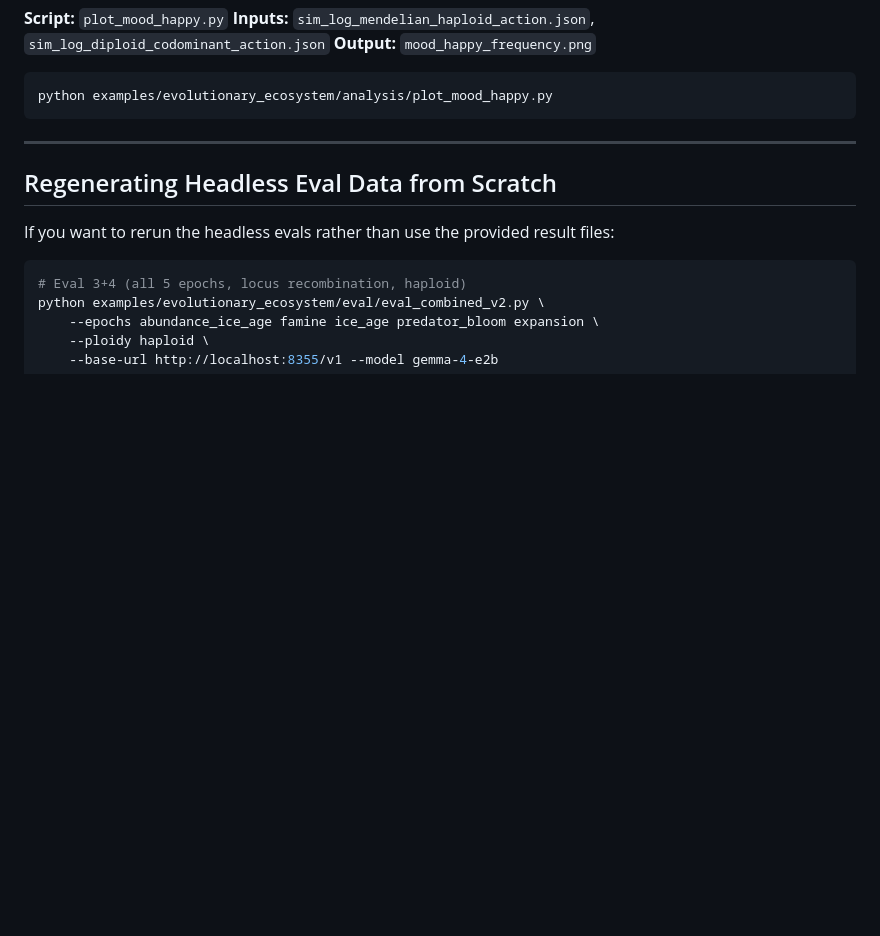
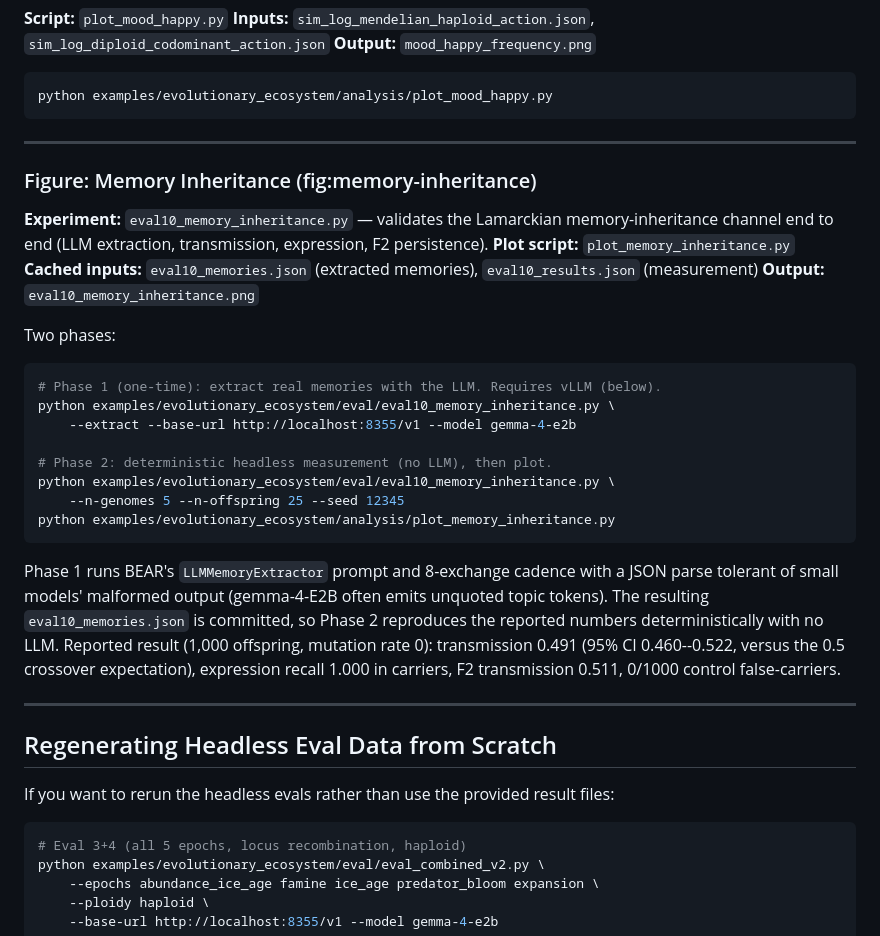
Before and after one commit to snhwang/paper-behavioral-genetics-artifacts, a Markdown page: evolutionary_ecosystem/analysis/REPRODUCE.md, the part around the change. Rendered like a GitHub page; blank space fills up the shorter version.

Commit message:
Document eval10 memory-inheritance in REPRODUCE.md

````diff
--- a/evolutionary_ecosystem/analysis/REPRODUCE.md
+++ b/evolutionary_ecosystem/analysis/REPRODUCE.md
@@ -173,6 +173,38 @@ python examples/evolutionary_ecosystem/analysis/plot_mood_happy.py
 
 ---
 
+### Figure: Memory Inheritance (fig:memory-inheritance)
+**Experiment:** `eval10_memory_inheritance.py` — validates the Lamarckian
+memory-inheritance channel end to end (LLM extraction, transmission, expression,
+F2 persistence).
+**Plot script:** `plot_memory_inheritance.py`
+**Cached inputs:** `eval10_memories.json` (extracted memories),
+`eval10_results.json` (measurement)
+**Output:** `eval10_memory_inheritance.png`
+
+Two phases:
+
+```bash
+# Phase 1 (one-time): extract real memories with the LLM. Requires vLLM (below).
+python examples/evolutionary_ecosystem/eval/eval10_memory_inheritance.py \
+    --extract --base-url http://localhost:8355/v1 --model gemma-4-e2b
+
+# Phase 2: deterministic headless measurement (no LLM), then plot.
+python examples/evolutionary_ecosystem/eval/eval10_memory_inheritance.py \
+    --n-genomes 5 --n-offspring 25 --seed 12345
+python examples/evolutionary_ecosystem/analysis/plot_memory_inheritance.py
+```
+
+Phase 1 runs BEAR's `LLMMemoryExtractor` prompt and 8-exchange cadence with a JSON
+parse tolerant of small models' malformed output (gemma-4-E2B often emits unquoted
+topic tokens). The resulting `eval10_memories.json` is committed, so Phase 2
+reproduces the reported numbers deterministically with no LLM. Reported result
+(1,000 offspring, mutation rate 0): transmission 0.491 (95% CI 0.460--0.522, versus
+the 0.5 crossover expectation), expression recall 1.000 in carriers, F2
+transmission 0.511, 0/1000 control false-carriers.
+
+---
+
 ## Regenerating Headless Eval Data from Scratch
 
 If you want to rerun the headless evals rather than use the provided result files:
````
